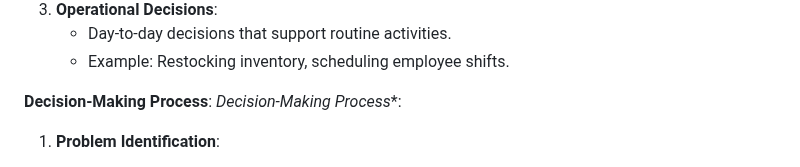
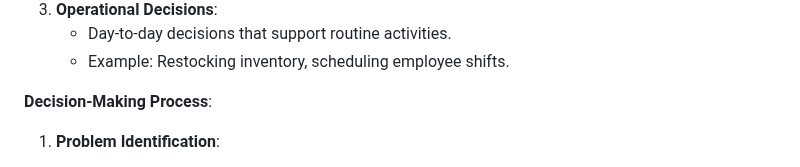
Before and after one commit to Sharatmaharjan/Notes, a Markdown page: BIM/Unit 7: Supporting Decision Making.md, the part around one of its changes. Drawn GitHub-style.

```diff
--- a/BIM/Unit 7: Supporting Decision Making.md
+++ b/BIM/Unit 7: Supporting Decision Making.md
@@ -131,7 +131,6 @@ In business, information plays a crucial role in decision-making and management
    - Example: Restocking inventory, scheduling employee shifts.
 
 **Decision-Making Process**:
-*Decision-Making Process**:
 
 1. **Problem Identification**:
    - Recognizing and defining the problem.
```
Also changed, not shown: other parts of BIM/Unit 7: Supporting Decision Making.md (+1 -1 lines).
